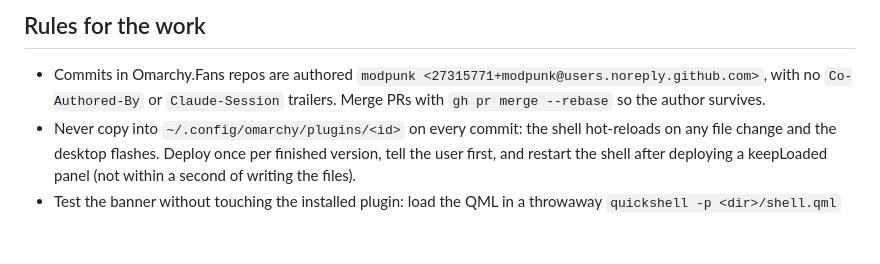
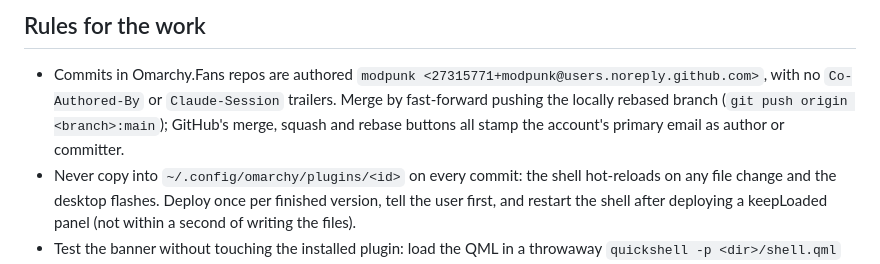
Before and after one commit to OmarchyFans/omarchy-fans-feedback, a Markdown page: docs/update-alerts.md, the part around the change. GitHub-like rendering; blank space fills up the shorter version.

Commit message:
docs: merge by fast-forward push; GitHub merge buttons stamp the account email

```diff
--- a/docs/update-alerts.md
+++ b/docs/update-alerts.md
@@ -98,8 +98,9 @@ turns the check off. Bar widgets also honour `"update_check": false` in their
 
 - Commits in Omarchy.Fans repos are authored `modpunk
   <27315771+modpunk@users.noreply.github.com>`, with no `Co-Authored-By` or
-  `Claude-Session` trailers. Merge PRs with `gh pr merge --rebase` so the
-  author survives.
+  `Claude-Session` trailers. Merge by fast-forward pushing the locally rebased
+  branch (`git push origin <branch>:main`); GitHub's merge, squash and rebase
+  buttons all stamp the account's primary email as author or committer.
 - Never copy into `~/.config/omarchy/plugins/<id>` on every commit: the shell
   hot-reloads on any file change and the desktop flashes. Deploy once per
   finished version, tell the user first, and restart the shell after deploying
```
